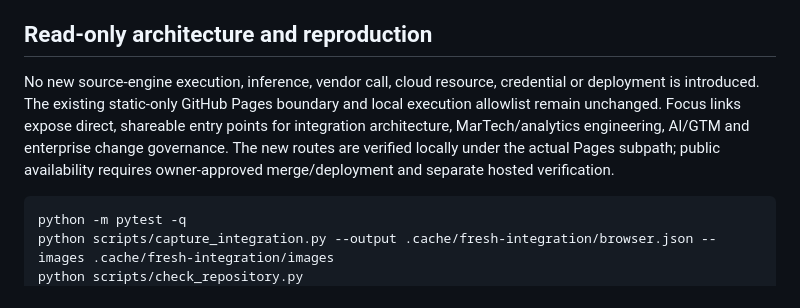
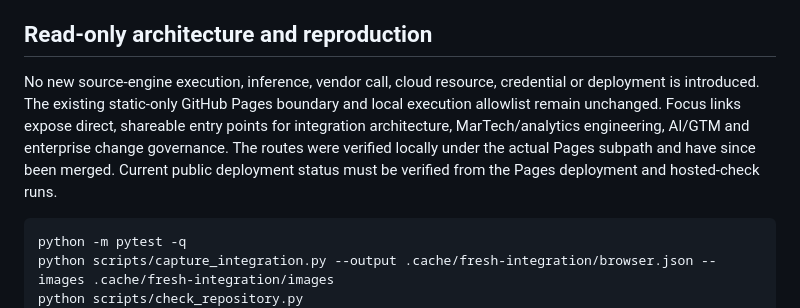
Before and after one commit to rlbsem/enterprise-revenue-systems-lab, a Markdown page: docs/integration-economics.md, the part around the change. Drawn GitHub-style.

Commit message:
Align warehouse Lab deployment language with merged changes

````diff
--- a/docs/integration-economics.md
+++ b/docs/integration-economics.md
@@ -49,7 +49,7 @@ Each artifact links its exact blob revision. Where a historical local report has
 
 ## Read-only architecture and reproduction
 
-No new source-engine execution, inference, vendor call, cloud resource, credential or deployment is introduced. The existing static-only GitHub Pages boundary and local execution allowlist remain unchanged. Focus links expose direct, shareable entry points for integration architecture, MarTech/analytics engineering, AI/GTM and enterprise change governance. The new routes are verified locally under the actual Pages subpath; public availability requires owner-approved merge/deployment and separate hosted verification.
+No new source-engine execution, inference, vendor call, cloud resource, credential or deployment is introduced. The existing static-only GitHub Pages boundary and local execution allowlist remain unchanged. Focus links expose direct, shareable entry points for integration architecture, MarTech/analytics engineering, AI/GTM and enterprise change governance. The routes were verified locally under the actual Pages subpath and have since been merged. Current public deployment status must be verified from the Pages deployment and hosted-check runs.
 
 ```text
 python -m pytest -q
````
